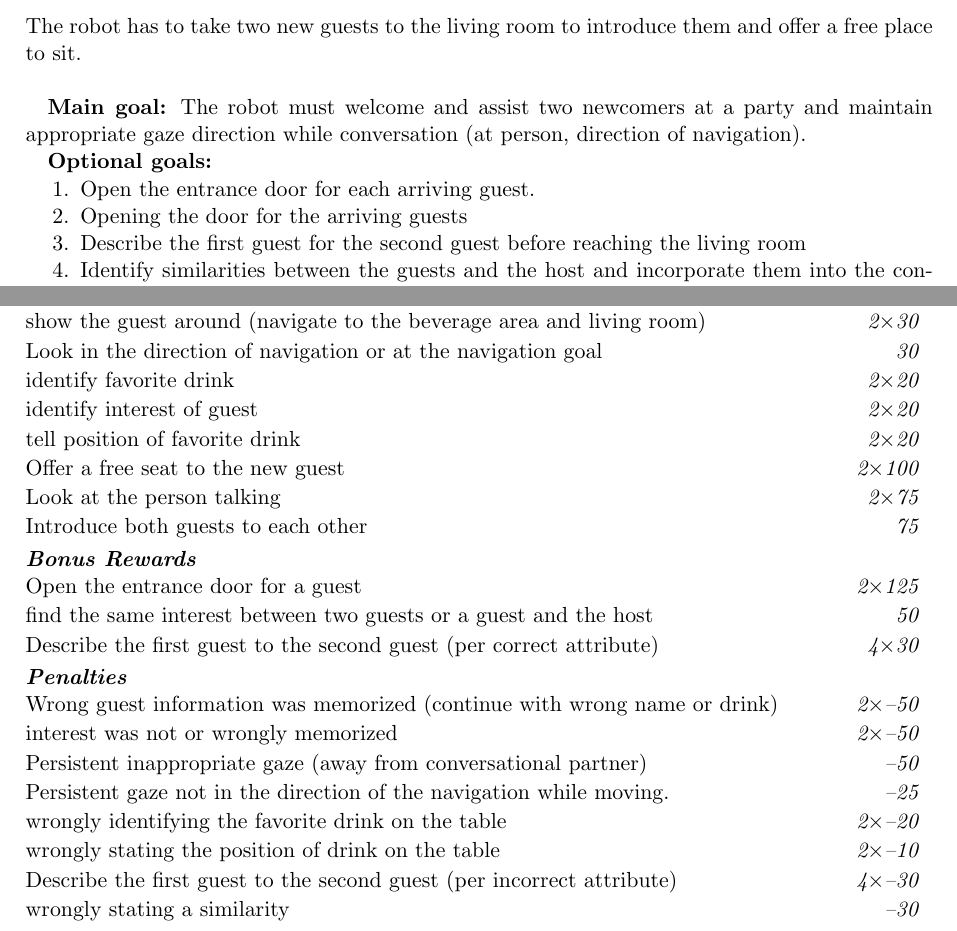
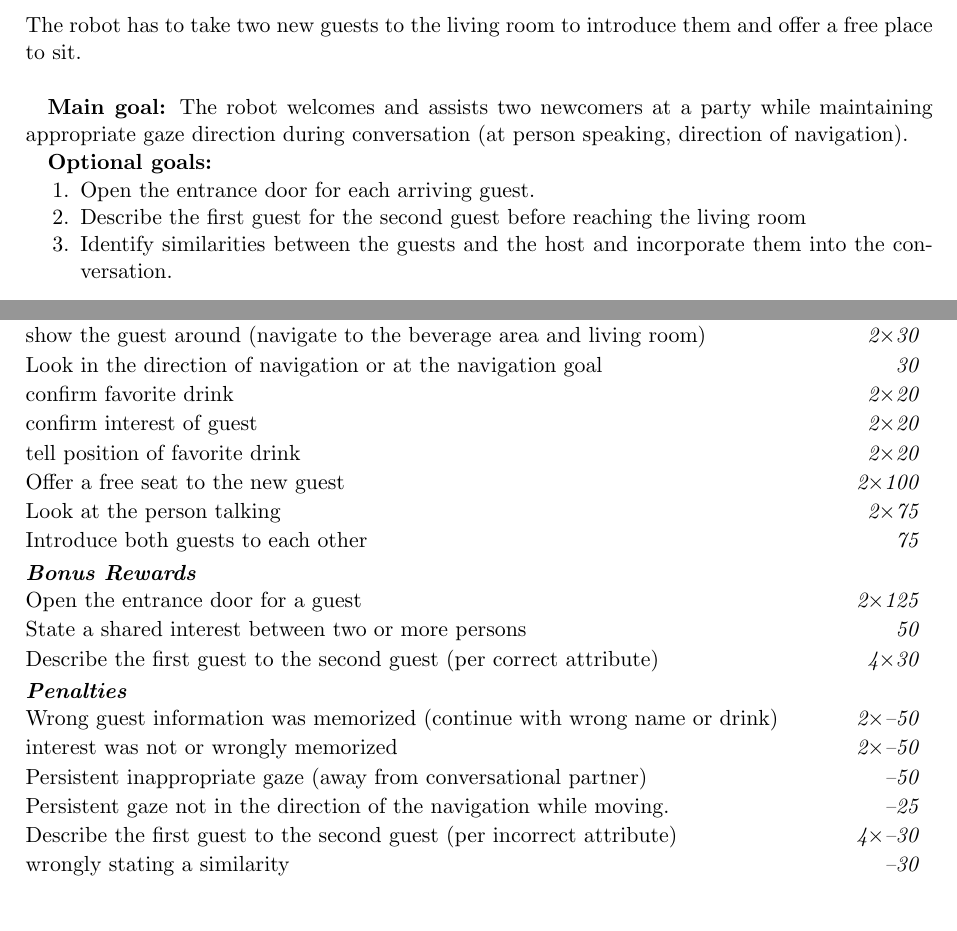
Before and after one commit to RoboCupAtHome/RuleBook, a LaTeX thesis (documents/rulebook.tex, which reads scoresheets/Receptionist.tex, tasks/Receptionist.tex): two parts of pages 51 and 54 of 78, joined at a grey line, cut so that both start at the same text. Compiled offline with pdfLaTeX.

Commit message:
[Receptionist] removed penalties, changed wording, removed duplicate...

```diff
--- a/scoresheets/Receptionist.tex
+++ b/scoresheets/Receptionist.tex
@@ -2,8 +2,8 @@
 	\scoreheading{Main Goal}
 	\scoreitem[2]{30}{show the guest around (navigate to the beverage area and living room)}
 	\scoreitem[1]{30}{Look in the direction of navigation or at the navigation goal}
-	\scoreitem[2]{20}{identify favorite drink}
-	\scoreitem[2]{20}{identify interest of guest}
+	\scoreitem[2]{20}{confirm favorite drink}
+	\scoreitem[2]{20}{confirm interest of guest}
 	\scoreitem[2]{20}{tell position of favorite drink}
 	\scoreitem[2]{100}{Offer a free seat to the new guest}
 	\scoreitem[2]{75}{Look at the person talking}
@@ -12,7 +12,7 @@
 
 	\scoreheading{Bonus Rewards}
 	\scoreitem[2]{125}{Open the entrance door for a guest}
-	\scoreitem[1]{50}{find the same interest between two guests or a guest and the host}
+	\scoreitem[1]{50}{State a shared interest between two or more persons}
 	\scoreitem[4]{30}{Describe the first guest to the second guest (per correct attribute)}
 
 
@@ -21,8 +21,6 @@
 	\penaltyitem[2]{50}{interest was not or wrongly memorized}
 	\penaltyitem{50}{Persistent inappropriate gaze (away from conversational partner)}
 	\penaltyitem{25}{Persistent gaze not in the direction of the navigation while moving.}
-	\penaltyitem[2]{20}{wrongly identifying the favorite drink on the table}
-	\penaltyitem[2]{10}{wrongly stating the position of drink on the table}
 	\penaltyitem[4]{30}{Describe the first guest to the second guest (per incorrect attribute)}
 	\penaltyitem[1]{30}{wrongly stating a similarity}
 
--- a/tasks/Receptionist.tex
+++ b/tasks/Receptionist.tex
@@ -4,13 +4,12 @@
 The robot has to take two new guests to the living room to introduce them and offer a free place to sit.\\
 
 \textbf{Main goal:}
-    The robot must welcome and assist two newcomers at a party and maintain appropriate gaze direction while conversation (at person, direction of navigation).
+    The robot welcomes and assists two newcomers at a party while maintaining appropriate gaze direction during conversation (at person speaking, direction of navigation).
 
 % \vspace{-5pt}
 \textbf{Optional goals:}
 \begin{enumerate}[nosep]
 	\item Open the entrance door for each arriving guest.
-	\item Opening the door for the arriving guests
 	\item Describe the first guest for the second guest before reaching the living room
 	\item Identify similarities between the guests and the host and incorporate them into the conversation.
 \end{enumerate}
```
Also changed, not shown: tasks/Receptionist.tex (6 more changed lines).
